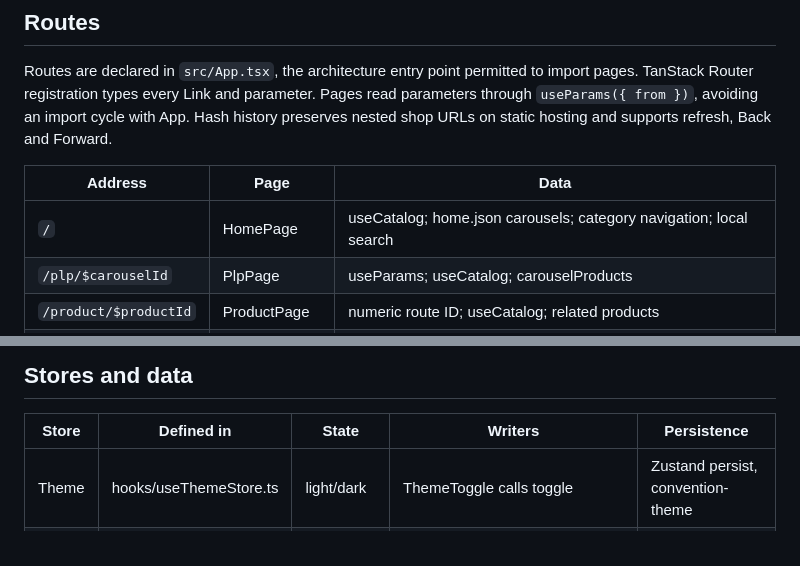
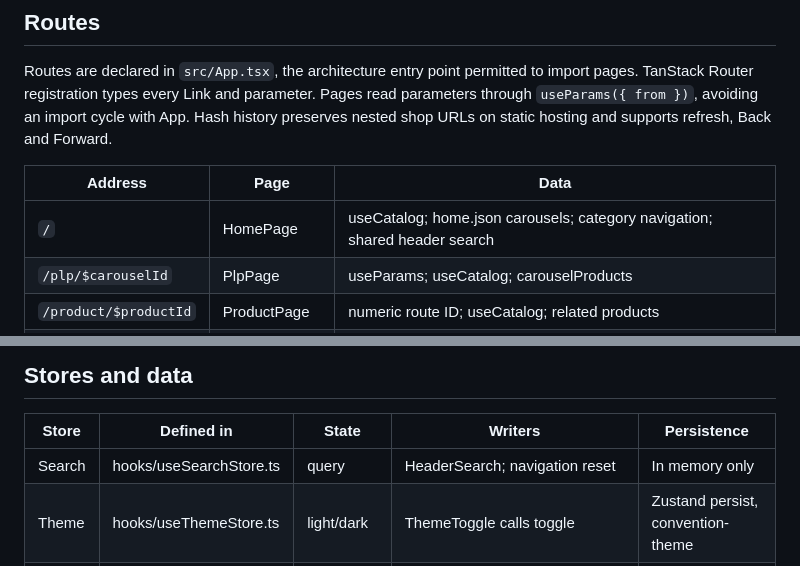
Before and after one commit to YBN2004/convention-shop, a Markdown page: DESIGN.md, 2 parts joined by grey strips. Drawn GitHub-style.

```diff
--- a/DESIGN.md
+++ b/DESIGN.md
@@ -9,7 +9,7 @@ URLs on static hosting and supports refresh, Back and Forward.
 
 | Address | Page | Data |
 | --- | --- | --- |
-| `/` | HomePage | useCatalog; home.json carousels; category navigation; local search |
+| `/` | HomePage | useCatalog; home.json carousels; category navigation; shared header search |
 | `/plp/$carouselId` | PlpPage | useParams; useCatalog; carouselProducts |
 | `/product/$productId` | ProductPage | numeric route ID; useCatalog; related products |
 | `/checkout` | CheckoutPage | shared cart; useCatalog; controlled CheckoutForm |
@@ -23,6 +23,7 @@ Category navigation also accepts category slugs from categories.json.
 
 | Store | Defined in | State | Writers | Persistence |
 | --- | --- | --- | --- | --- |
+| Search | hooks/useSearchStore.ts | query | HeaderSearch; navigation reset | In memory only |
 | Theme | hooks/useThemeStore.ts | light/dark | ThemeToggle calls toggle | Zustand persist, convention-theme |
 | Cart | hooks/useCartStore.ts | CartItem[] only | ProductCard/ProductPage add; CartPanel remove; CheckoutForm clear | storage/cart-storage.ts, convention-cart |
 
```
Also changed, not shown: other parts of DESIGN.md (+20 -9 lines), PR_BODY.md (+9 -3 lines), evidence/components-plp.png, evidence/profiler-add-to-cart.png, 3 other files.
